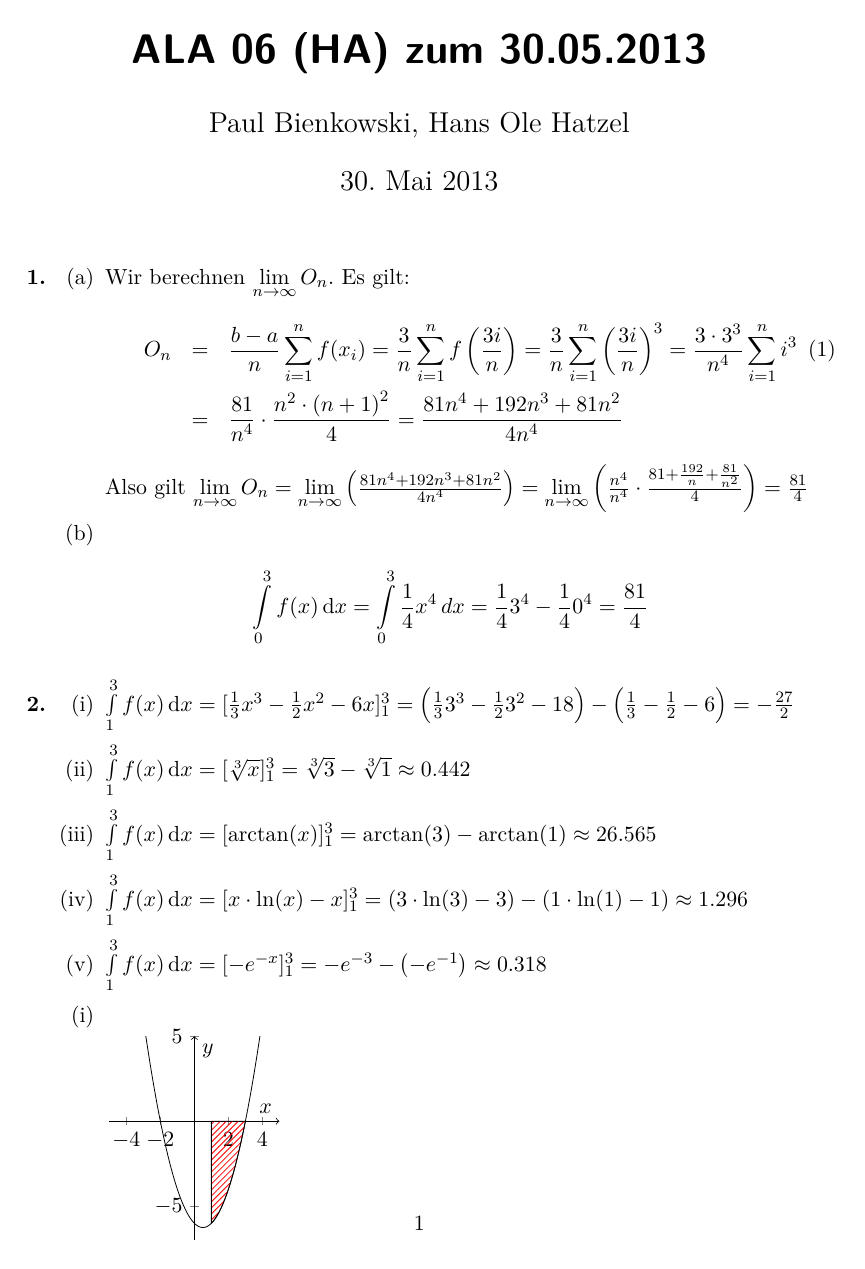
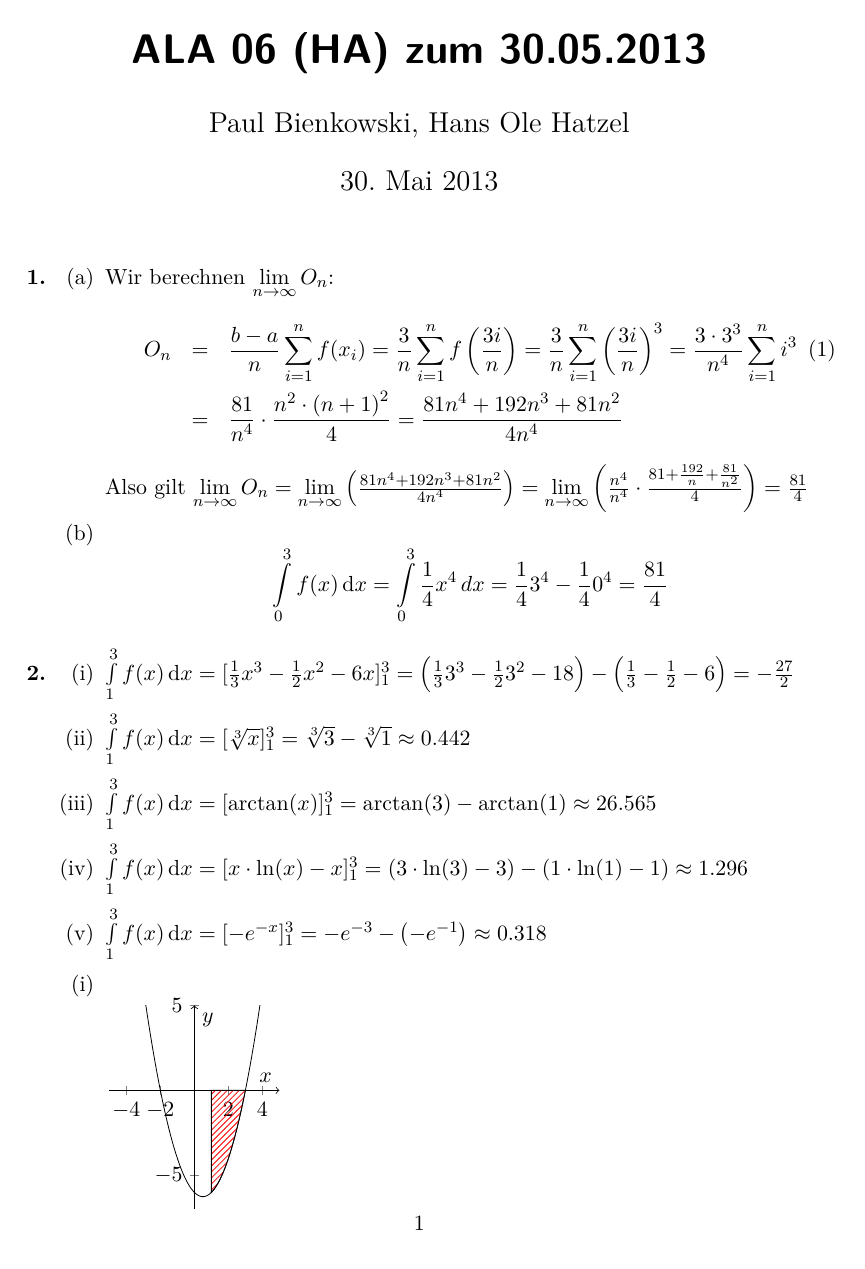
Before and after one commit to opatut/uni, a LaTeX document (ala/blatt06/ala-06.tex): page 1 of 3. Compiled offline with pdfLaTeX.

Commit message:
small fixes

```diff
--- a/ala/blatt06/ala-06.tex
+++ b/ala/blatt06/ala-06.tex
@@ -42,16 +42,14 @@
     \item[\textbf{1.}]
         \begin{enumerate}
             \item[(a)]
-                Wir berechnen $\lim\limits_{n \to \infty} O_n$. Es gilt:
+                Wir berechnen $\lim\limits_{n \to \infty} O_n$:
                 \begin{eqnarray}
                 O_n &=& \frac{b-a}{n}\sum_{i=1}^n f(x_i)=\frac{3}{n}\sum_{i=1}^n f\left(\frac{3i}{n}\right)=\frac{3}{n}\sum_{i=1}^n\left(\frac{3i}{n}\right)^3=\frac{3 \cdot 3^3}{n^4}\sum_{i=1}^n i^3 \\ \nonumber
                 &=& \frac{81}{n^4} \cdot \frac{n^2\cdot\left(n+1\right)^2}{4}=\frac{81n^4+192n^3+81n^2}{4n^4}
                 \end{eqnarray}
                 Also gilt $\lim\limits_{n\to \infty} O_n = \lim \limits_{n\to\infty}\left(\frac{81n^4+192n^3+81n^2}{4n^4}\right)= \lim \limits_{n\to\infty}\left(\frac{n^4}{n^4}\cdot\frac{81+\frac{192}{n}+\frac{81}{n^2}}{4}\right)=\frac{81}{4}$
             \item[(b)]
-                \begin{eqnarray*}
-                    \int\limits_0^3 f(x) \dx = \int\limits_0^3\frac{1}{4}x^4 \, dx = \frac{1}{4}3^4 - \frac{1}{4}0^4= \frac{81}{4}
-                \end{eqnarray*}
+                    \[\int\limits_0^3 f(x) \dx = \int\limits_0^3\frac{1}{4}x^4 \, dx = \frac{1}{4}3^4 - \frac{1}{4}0^4= \frac{81}{4}\]
         \end{enumerate}
     \item[\textbf{2.}]
         \begin{enumerate}
```
Also changed, not shown: ala/blatt06/ala-06.pdf.
